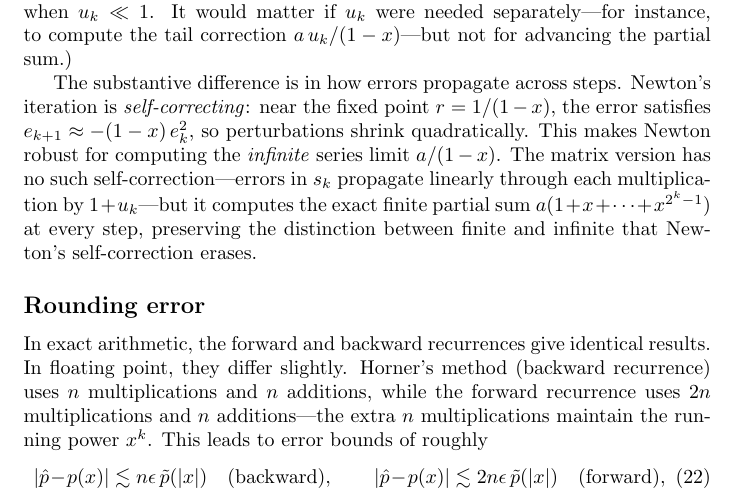
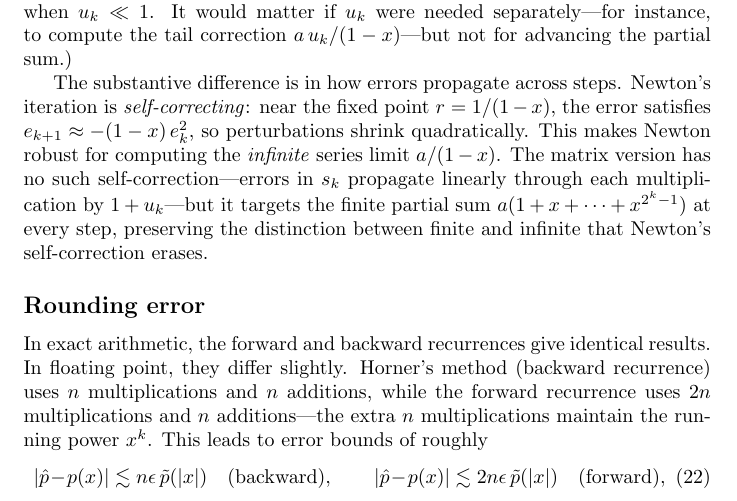
Before and after one commit to jwmerrill/jwmerrill.github.io, a LaTeX document (_notes/cf-evaluation.tex): part of page 4 of 11, cut so that both start at the same text. Compiled offline with pdfLaTeX.

Commit message:
Fix: matrix squaring targets finite partial sums, not exact
https://claude.ai/code/session_01Jk8CBWLwUAjLGSgsYCgVKT

```diff
--- a/_notes/cf-evaluation.tex
+++ b/_notes/cf-evaluation.tex
@@ -132,7 +132,7 @@ This is exactly Newton's method for computing $a/(1-x)$. Newton's iteration for
 
 Although these two viewpoints give identical results in exact arithmetic, they differ in floating point. Matrix squaring tracks $u_k = x^{2^k}$ explicitly and computes the factor $1 + u_k$ at each step. Newton's iteration recovers the same factor as $2 - (1-x)\,r_k$. Both routes produce the factor $1 + x^{2^k}$ to the same absolute precision---about $\epsilon$ relative to the dominant term~$1$---so the per-step error contribution to $s_k$ is comparable. (The matrix version does maintain $u_k$ with full \emph{relative} precision, but this extra precision is lost in the addition $1 + u_k$ when $u_k \ll 1$. It would matter if $u_k$ were needed separately---for instance, to compute the tail correction $a\,u_k/(1-x)$---but not for advancing the partial sum.)
 
-The substantive difference is in how errors propagate across steps. Newton's iteration is \emph{self-correcting}: near the fixed point $r = 1/(1-x)$, the error satisfies $e_{k+1} \approx -(1-x)\,e_k^2$, so perturbations shrink quadratically. This makes Newton robust for computing the \emph{infinite} series limit $a/(1-x)$. The matrix version has no such self-correction---errors in $s_k$ propagate linearly through each multiplication by $1 + u_k$---but it computes the exact finite partial sum $a(1 + x + \cdots + x^{2^k-1})$ at every step, preserving the distinction between finite and infinite that Newton's self-correction erases.
+The substantive difference is in how errors propagate across steps. Newton's iteration is \emph{self-correcting}: near the fixed point $r = 1/(1-x)$, the error satisfies $e_{k+1} \approx -(1-x)\,e_k^2$, so perturbations shrink quadratically. This makes Newton robust for computing the \emph{infinite} series limit $a/(1-x)$. The matrix version has no such self-correction---errors in $s_k$ propagate linearly through each multiplication by $1 + u_k$---but it targets the finite partial sum $a(1 + x + \cdots + x^{2^k-1})$ at every step, preserving the distinction between finite and infinite that Newton's self-correction erases.
 
 \subsection*{Rounding error}
 
```
